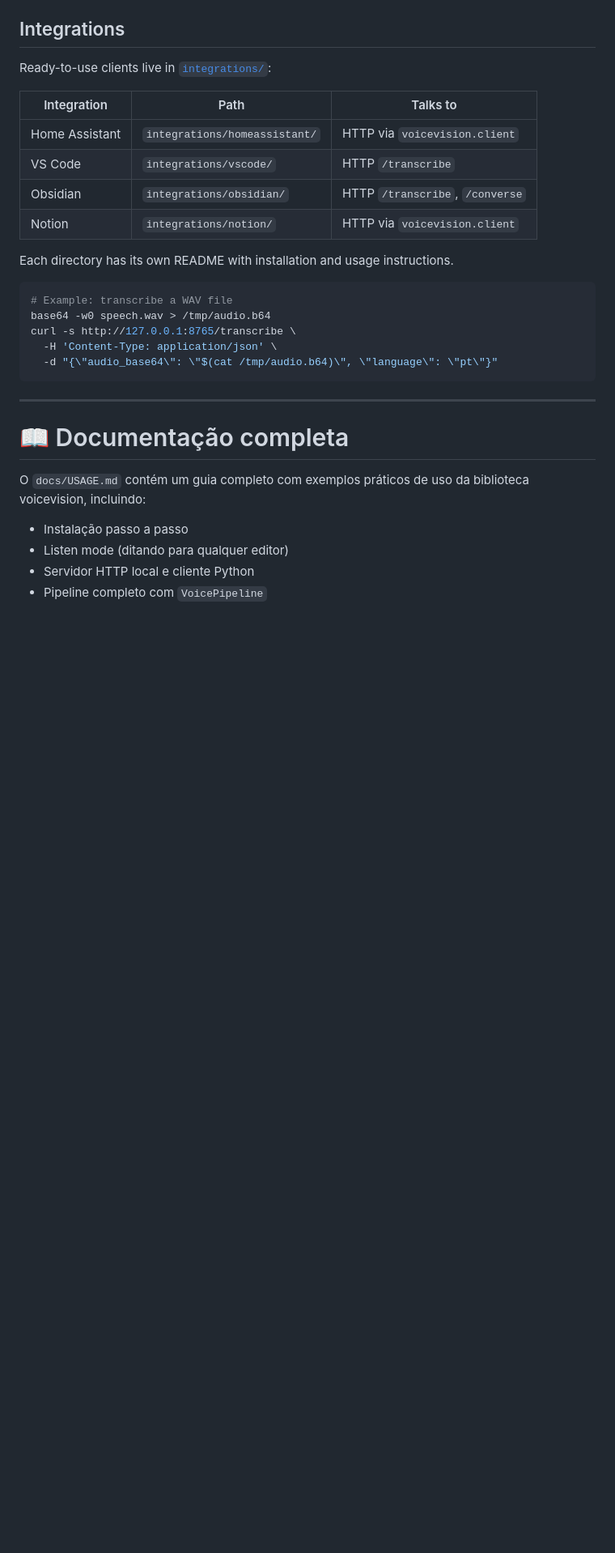
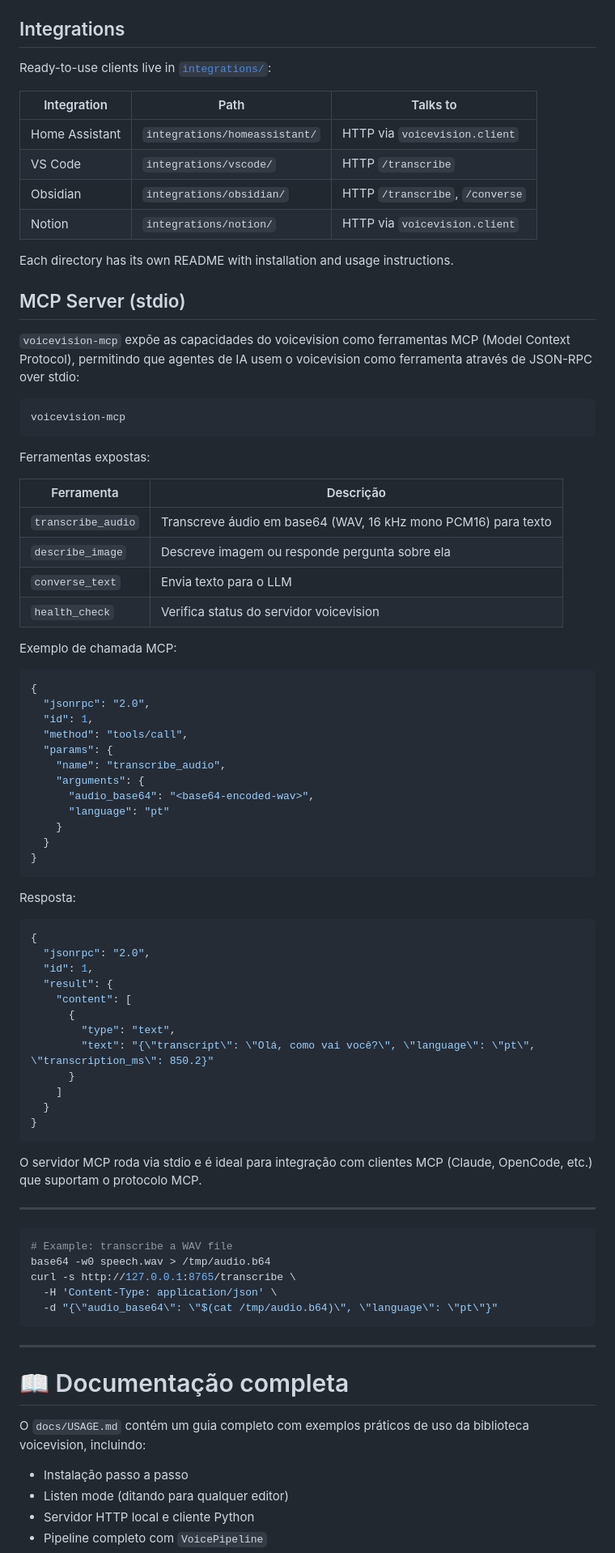
Before and after one commit to rodolfomatos/voicevision, a Markdown page: README.md, the part around the change. Shown at 81% size. GitHub-like rendering; blank space fills up the shorter version.

Commit message:
docs: add MCP server documentation to README.md and CHANGELOG.md
- Add MCP server section to README.md with tool list and example call
- Add MCP server entry to CHANGELOG.md Unreleased section
- All 558 tests pass, quality gates pass

````diff
--- a/README.md
+++ b/README.md
@@ -344,6 +344,64 @@ Ready-to-use clients live in [`integrations/`](integrations/):
 Each directory has its own README with installation and usage instructions.
 
 
+## MCP Server (stdio)
+
+`voicevision-mcp` expõe as capacidades do voicevision como ferramentas MCP (Model Context
+Protocol), permitindo que agentes de IA usem o voicevision como ferramenta
+através de JSON-RPC over stdio:
+
+```bash
+voicevision-mcp
+```
+
+Ferramentas expostas:
+
+| Ferramenta | Descrição |
+|-----------|-----------|
+| `transcribe_audio` | Transcreve áudio em base64 (WAV, 16 kHz mono PCM16) para texto |
+| `describe_image` | Descreve imagem ou responde pergunta sobre ela |
+| `converse_text` | Envia texto para o LLM |
+| `health_check` | Verifica status do servidor voicevision |
+
+Exemplo de chamada MCP:
+
+```json
+{
+  "jsonrpc": "2.0",
+  "id": 1,
+  "method": "tools/call",
+  "params": {
+    "name": "transcribe_audio",
+    "arguments": {
+      "audio_base64": "<base64-encoded-wav>",
+      "language": "pt"
+    }
+  }
+}
+```
+
+Resposta:
+
+```json
+{
+  "jsonrpc": "2.0",
+  "id": 1,
+  "result": {
+    "content": [
+      {
+        "type": "text",
+        "text": "{\"transcript\": \"Olá, como vai você?\", \"language\": \"pt\", \"transcription_ms\": 850.2}"
+      }
+    ]
+  }
+}
+```
+
+O servidor MCP roda via stdio e é ideal para integração com clientes MCP (Claude, OpenCode, etc.) que suportam o protocolo MCP.
+
+---
+
+
 ```bash
 # Example: transcribe a WAV file
 base64 -w0 speech.wav > /tmp/audio.b64
````
Also changed, not shown: CHANGELOG.md (+1 -0 lines).
